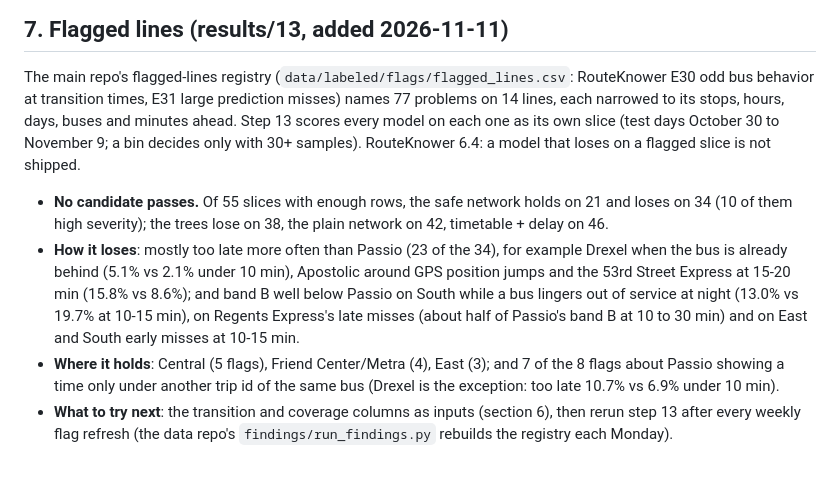
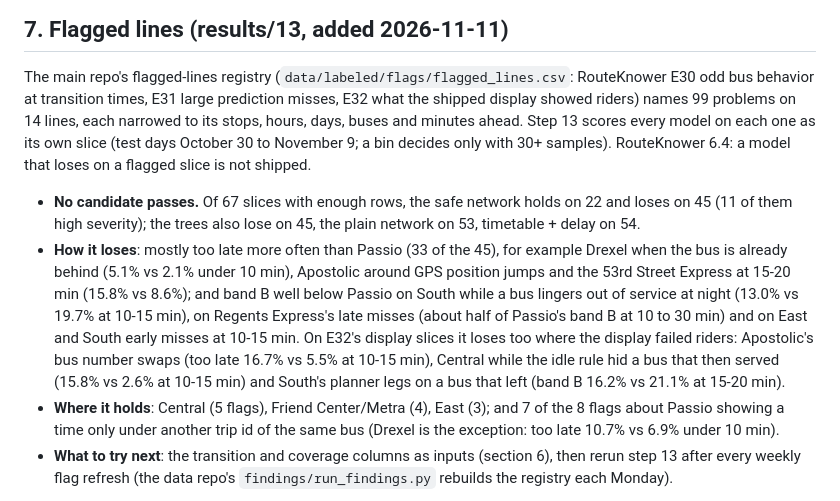
Before and after one commit to blobberus/straight-bussing-data, a Markdown page: algorithm-test/CONCLUSION.md, the part around the change. GitHub-like rendering; blank space fills up the shorter version.

Commit message:
Algorithm test conclusion section 7: the 99-flag numbers and the display slices
Co-Authored-By: Claude Opus 5.5 <noreply@anthropic.com>

```diff
--- a/algorithm-test/CONCLUSION.md
+++ b/algorithm-test/CONCLUSION.md
@@ -134,17 +134,19 @@ within 15 minutes of a transition on their line).
 ## 7. Flagged lines (results/13, added 2026-11-11)
 
 The main repo's flagged-lines registry (`data/labeled/flags/flagged_lines.csv`: RouteKnower E30 odd bus behavior at
-transition times, E31 large prediction misses) names 77 problems on 14 lines, each narrowed to its stops, hours, days,
-buses and minutes ahead. Step 13 scores every model on each one as its own slice (test days October 30 to November 9;
+transition times, E31 large prediction misses, E32 what the shipped display showed riders) names 99 problems on 14
+lines, each narrowed to its stops, hours, days, buses and minutes ahead. Step 13 scores every model on each one as its own slice (test days October 30 to November 9;
 a bin decides only with 30+ samples). RouteKnower 6.4: a model that loses on a flagged slice is not shipped.
 
-- **No candidate passes.** Of 55 slices with enough rows, the safe network holds on 21 and loses on 34 (10 of them
-  high severity); the trees lose on 38, the plain network on 42, timetable + delay on 46.
-- **How it loses**: mostly too late more often than Passio (23 of the 34), for example Drexel when the bus is already
+- **No candidate passes.** Of 67 slices with enough rows, the safe network holds on 22 and loses on 45 (11 of them
+  high severity); the trees also lose on 45, the plain network on 53, timetable + delay on 54.
+- **How it loses**: mostly too late more often than Passio (33 of the 45), for example Drexel when the bus is already
   behind (5.1% vs 2.1% under 10 min), Apostolic around GPS position jumps and the 53rd Street Express at 15-20 min
   (15.8% vs 8.6%); and band B well below Passio on South while a bus lingers out of service at night (13.0% vs 19.7%
   at 10-15 min), on Regents Express's late misses (about half of Passio's band B at 10 to 30 min) and on East and South
-  early misses at 10-15 min.
+  early misses at 10-15 min. On E32's display slices it loses too where the display failed riders: Apostolic's bus
+  number swaps (too late 16.7% vs 5.5% at 10-15 min), Central while the idle rule hid a bus that then served (15.8%
+  vs 2.6% at 10-15 min) and South's planner legs on a bus that left (band B 16.2% vs 21.1% at 15-20 min).
 - **Where it holds**: Central (5 flags), Friend Center/Metra (4), East (3); and 7 of the 8 flags about Passio showing a time
   only under another trip id of the same bus (Drexel is the exception: too late 10.7% vs 6.9% under 10 min).
 - **What to try next**: the transition and coverage columns as inputs (section 6), then rerun step 13 after every
```
